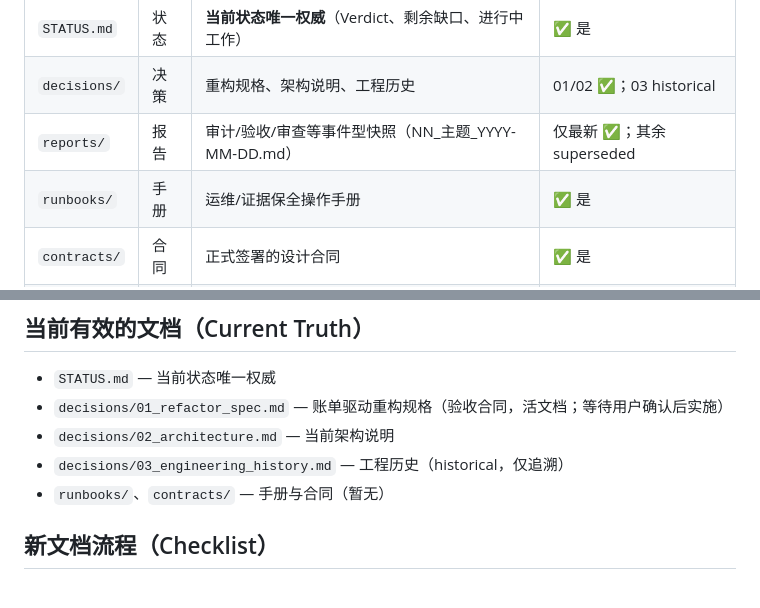
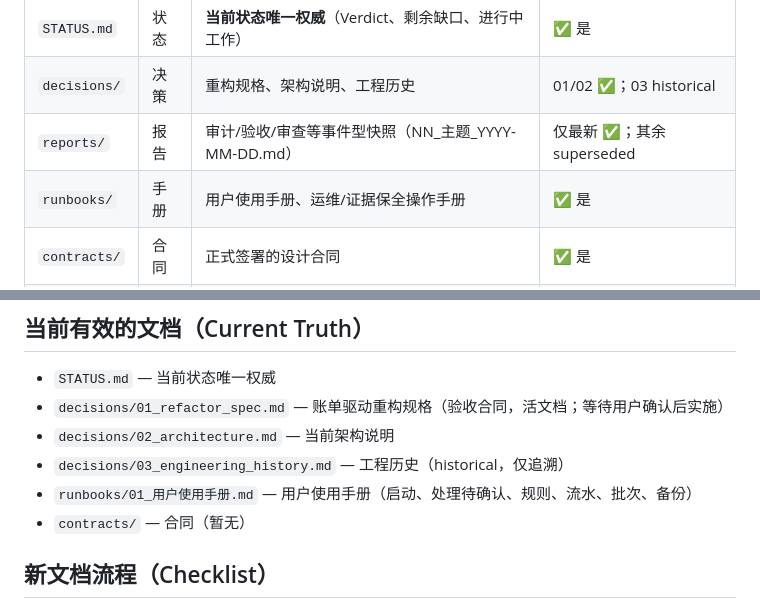
Before and after one commit to bootition/fiance_catch, a Markdown page: docs/README.md, 2 parts joined by grey strips. Drawn GitHub-style.

Commit message:
docs: 新增用户使用手册
- runbooks/01_用户使用手册.md：启动、处理待确认（含处理顺序）、规则、流水、批次撤销、备份与每周例行流程
- 手册按实际页面与路由实现核对编写；更新 README 文档地图与 STATUS 有效文档表

```diff
--- a/docs/README.md
+++ b/docs/README.md
@@ -10,7 +10,7 @@
 | `STATUS.md` | 状态 | **当前状态唯一权威**（Verdict、剩余缺口、进行中工作） | ✅ 是 |
 | `decisions/` | 决策 | 重构规格、架构说明、工程历史 | 01/02 ✅；03 historical |
 | `reports/` | 报告 | 审计/验收/审查等事件型快照（NN_主题_YYYY-MM-DD.md） | 仅最新 ✅；其余 superseded |
-| `runbooks/` | 手册 | 运维/证据保全操作手册 | ✅ 是 |
+| `runbooks/` | 手册 | 用户使用手册、运维/证据保全操作手册 | ✅ 是 |
 | `contracts/` | 合同 | 正式签署的设计合同 | ✅ 是 |
 | `evidence/` | 证据 | 机器生成的证据 JSON、事故证据 | 证据，非结论 |
 | `archive/` | 归档 | 已废弃/完成的研究快照、执行计划 | ❌ 否（只读） |
@@ -48,7 +48,8 @@ superseded-by: ...        # 可选：被谁取代（相对 docs/ 的路径）
 - `decisions/01_refactor_spec.md` — 账单驱动重构规格（验收合同，活文档；等待用户确认后实施）
 - `decisions/02_architecture.md` — 当前架构说明
 - `decisions/03_engineering_history.md` — 工程历史（historical，仅追溯）
-- `runbooks/`、`contracts/` — 手册与合同（暂无）
+- `runbooks/01_用户使用手册.md` — 用户使用手册（启动、处理待确认、规则、流水、批次、备份）
+- `contracts/` — 合同（暂无）
 
 ## 新文档流程（Checklist）
 
```
Also changed, not shown: docs/STATUS.md (+1 -0 lines), docs/runbooks/01_用户使用手册.md (added, +219 -0 lines).
